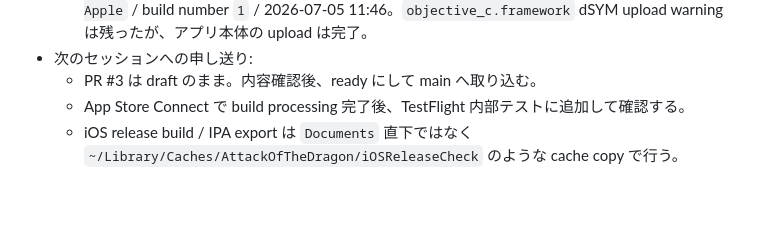
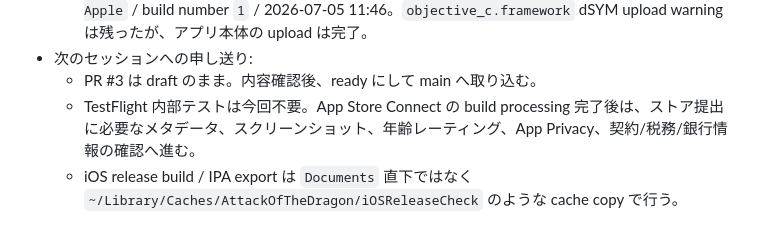
Before and after one commit to iogami0103/attack-of-dragon, a Markdown page: docs/SESSION_HANDOFF.md, the part around the change. Rendered like a GitHub page; blank space fills up the shorter version.

Commit message:
Mark TestFlight as skipped for release

```diff
--- a/docs/SESSION_HANDOFF.md
+++ b/docs/SESSION_HANDOFF.md
@@ -56,7 +56,7 @@ Windows PC、Mac、Android スマホ、クラウド環境から Codex/Claude に
   - Xcode Organizer から App Store Connect へ upload 完了。Organizer status は `Uploaded to Apple` / build number `1` / 2026-07-05 11:46。`objective_c.framework` dSYM upload warning は残ったが、アプリ本体の upload は完了。
 - 次のセッションへの申し送り:
   - PR #3 は draft のまま。内容確認後、ready にして main へ取り込む。
-  - App Store Connect で build processing 完了後、TestFlight 内部テストに追加して確認する。
+  - TestFlight 内部テストは今回不要。App Store Connect の build processing 完了後は、ストア提出に必要なメタデータ、スクリーンショット、年齢レーティング、App Privacy、契約/税務/銀行情報の確認へ進む。
   - iOS release build / IPA export は `Documents` 直下ではなく `~/Library/Caches/AttackOfTheDragon/iOSReleaseCheck` のような cache copy で行う。
 
 ## 2026-07-05 Device: Windows / AI: Codex — iOS広告提出設定とCI整合性対応
```
Also changed, not shown: RELEASE_CHECKLIST.md (+1 -1 lines).
